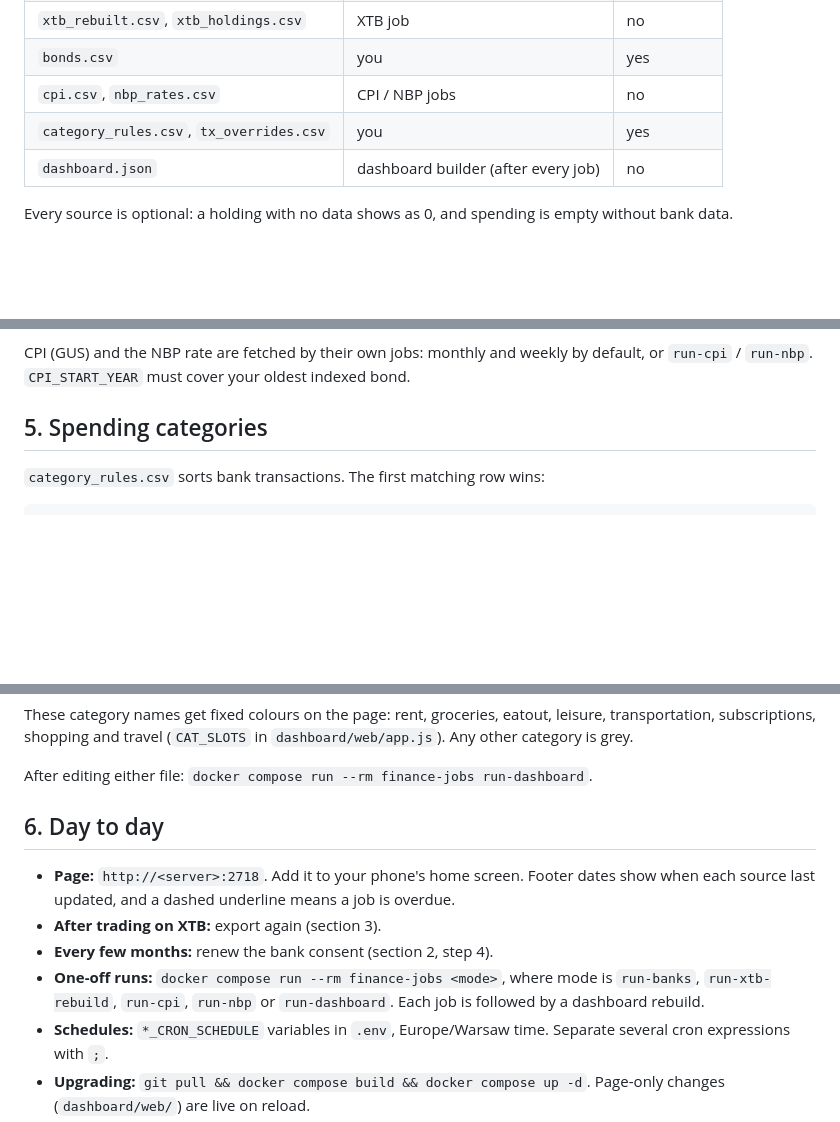
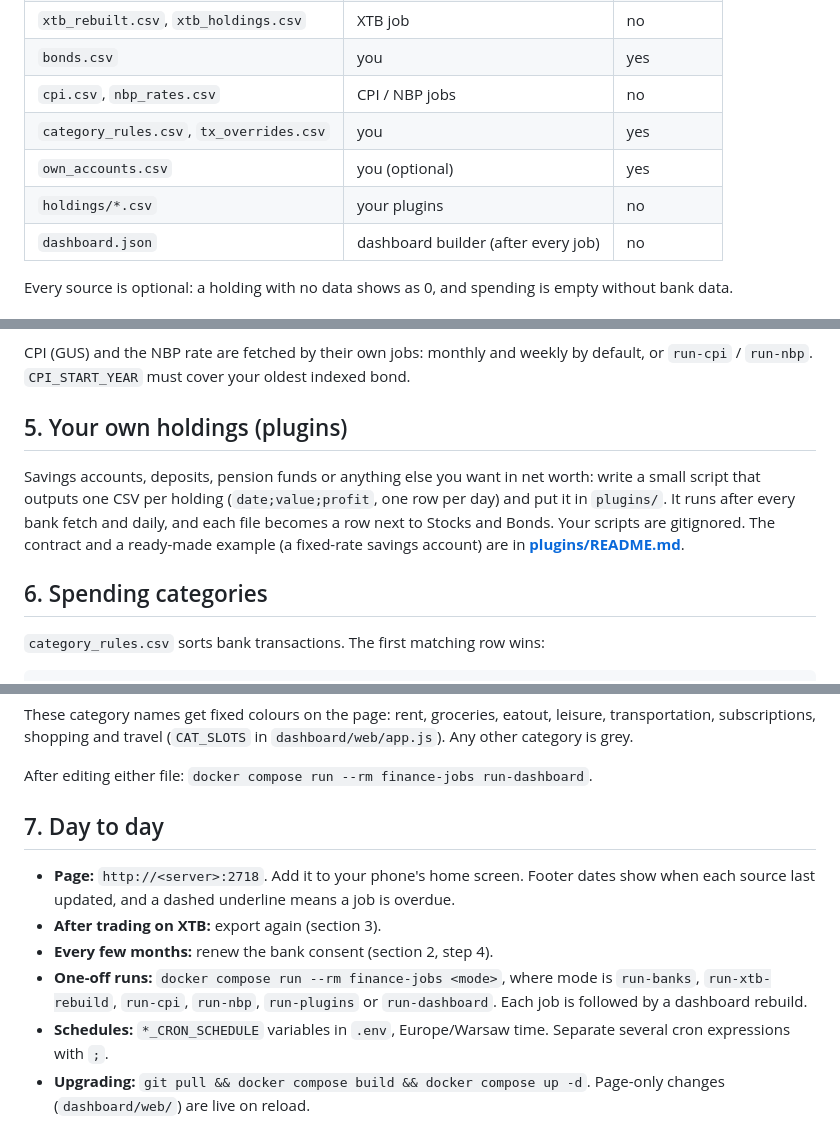
Before and after one commit to jakub-fabia/finance-dashboard, a Markdown page: docs/SETUP.md, 3 parts joined by grey strips. Drawn GitHub-style; blank space fills up the shorter version.

```diff
--- a/docs/SETUP.md
+++ b/docs/SETUP.md
@@ -13,6 +13,8 @@ separator.
 | `bonds.csv` | you | yes |
 | `cpi.csv`, `nbp_rates.csv` | CPI / NBP jobs | no |
 | `category_rules.csv`, `tx_overrides.csv` | you | yes |
+| `own_accounts.csv` | you (optional) | yes |
+| `holdings/*.csv` | your plugins | no |
 | `dashboard.json` | dashboard builder (after every job) | no |
 
 Every source is optional: a holding with no data shows as 0, and spending is
@@ -160,7 +162,16 @@ CPI (GUS) and the NBP rate are fetched by their own jobs: monthly and weekly
 by default, or `run-cpi` / `run-nbp`. `CPI_START_YEAR` must cover your oldest
 indexed bond.
 
-## 5. Spending categories
+## 5. Your own holdings (plugins)
+
+Savings accounts, deposits, pension funds or anything else you want in net
+worth: write a small script that outputs one CSV per holding
+(`date;value;profit`, one row per day) and put it in `plugins/`. It runs
+after every bank fetch and daily, and each file becomes a row next to Stocks
+and Bonds. Your scripts are gitignored. The contract and a ready-made example
+(a fixed-rate savings account) are in **[plugins/README.md](../plugins/README.md)**.
+
+## 6. Spending categories
 
 `category_rules.csv` sorts bank transactions. The first matching row wins:
 
@@ -190,7 +201,7 @@ leisure, transportation, subscriptions, shopping and travel (`CAT_SLOTS` in
 After editing either file:
 `docker compose run --rm finance-jobs run-dashboard`.
 
-## 6. Day to day
+## 7. Day to day
 
 - **Page:** `http://<server>:2718`. Add it to your phone's home screen.
   Footer dates show when each source last updated, and a dashed underline
@@ -198,7 +209,7 @@ After editing either file:
 - **After trading on XTB:** export again (section 3).
 - **Every few months:** renew the bank consent (section 2, step 4).
 - **One-off runs:** `docker compose run --rm finance-jobs <mode>`, where mode is
-  `run-banks`, `run-xtb-rebuild`, `run-cpi`, `run-nbp` or
+  `run-banks`, `run-xtb-rebuild`, `run-cpi`, `run-nbp`, `run-plugins` or
   `run-dashboard`. Each job is followed by a dashboard rebuild.
 - **Schedules:** `*_CRON_SCHEDULE` variables in `.env`, Europe/Warsaw time.
   Separate several cron expressions with `;`.
```
Also changed, not shown: README.md (+1 -0 lines), plugins/README.md (added, +78 -0 lines), docs/screenshot.png, 8 other files.
